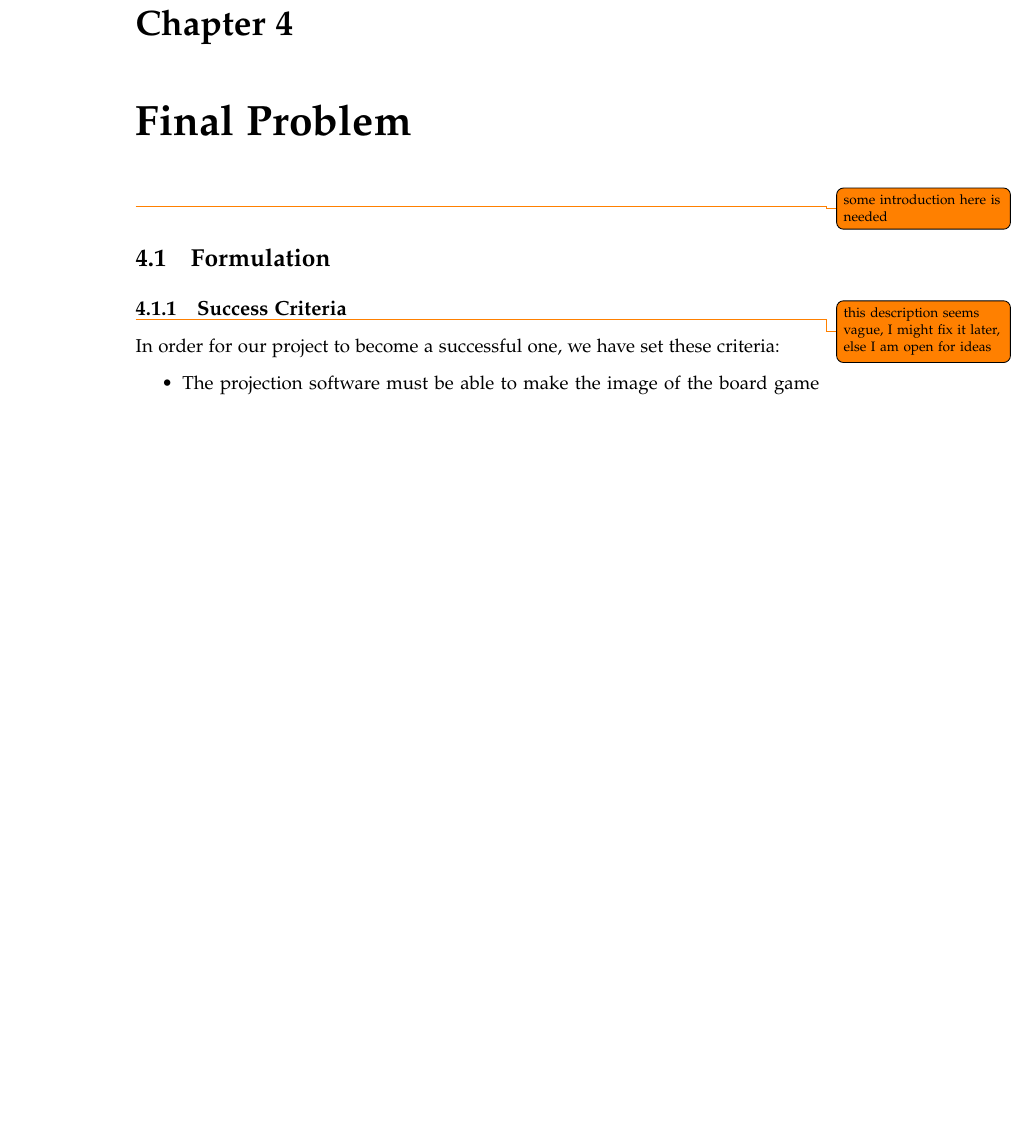
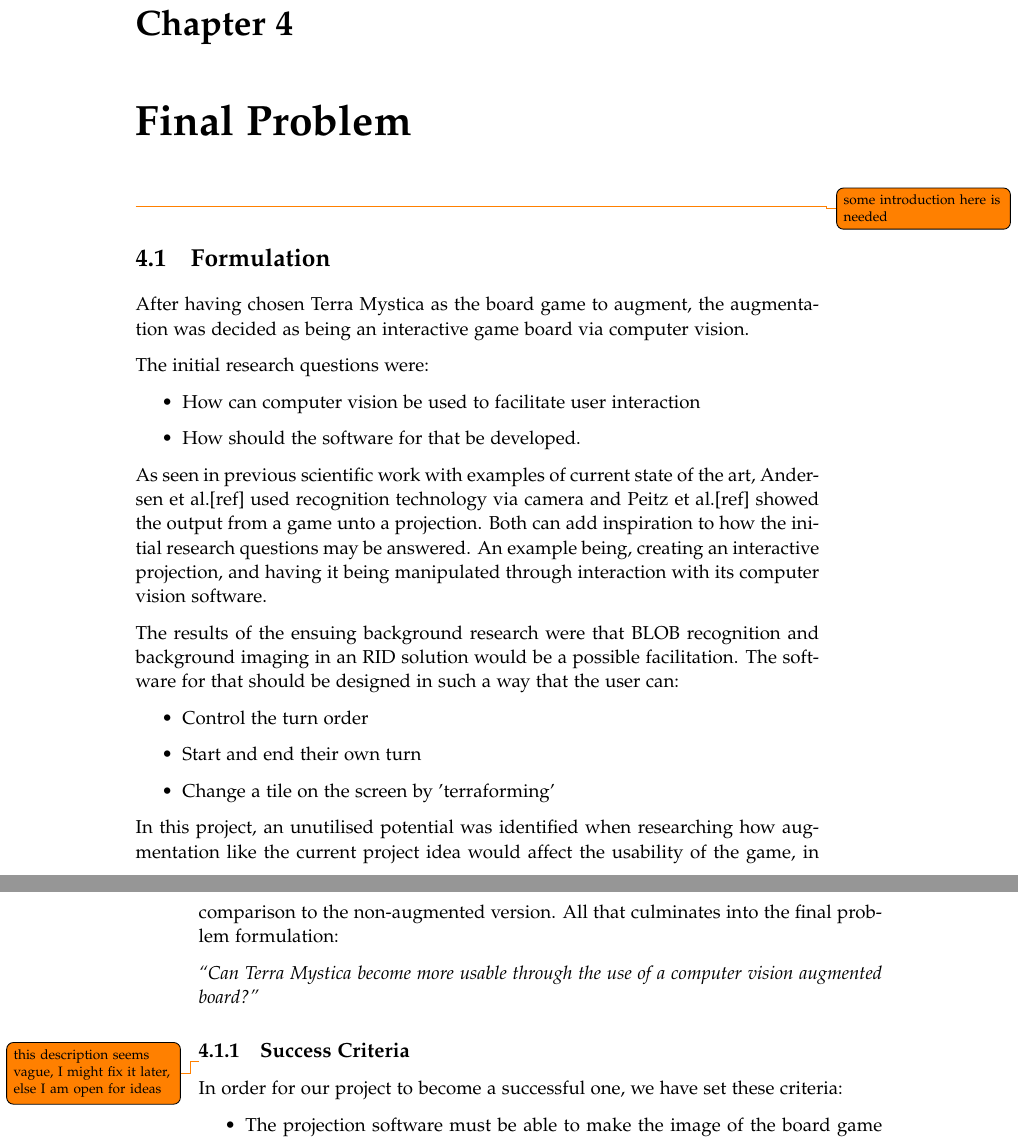
Before and after one commit to kaas-/mta15341-report, a LaTeX thesis (master.tex, which reads sections/FinalProblem.tex): part of page 19 of 35 before the commit and two parts of pages 19 and 20 of 35 after it, the two joined at a grey line, cut so that both start at the same text, the shorter picture padded with empty space. Compiled offline with pdfLaTeX.

Commit message:
Final problem formulation, first try

```diff
--- a/sections/FinalProblem.tex
+++ b/sections/FinalProblem.tex
@@ -2,6 +2,27 @@
 \chapter{Final Problem}\label{ch:finprob}
 \todo{some introduction here is needed}
 \section{Formulation}
+After having chosen Terra Mystica as the board game to augment, the augmentation was decided as being an interactive game board via computer vision.
+
+The initial research questions were:
+\begin{itemize}
+	\item How can computer vision be used to facilitate user interaction
+	\item How should the software for that be developed.
+\end{itemize}
+
+As seen in previous scientific work with examples of current state of the art, Andersen et al.[ref] used recognition technology via camera and Peitz et al.[ref] showed the output from a game unto a projection. Both can add inspiration to how the initial research questions may be answered. An example being, creating an interactive projection, and having it being manipulated through interaction with its computer vision software.
+
+The results of the ensuing background research were that BLOB recognition and background imaging in an RID solution would be a possible facilitation.
+The software for that should be designed in such a way that the user can:
+\begin{itemize}
+\item Control the turn order
+\item Start and end their own turn
+\item Change a tile on the screen by 'terraforming'
+\end{itemize}
+
+In this project, an unutilised potential was identified when researching how augmentation like the current project idea would affect the usability of the game, in comparison to the non-augmented version. All that culminates into the final problem formulation:
+
+\textit{“Can Terra Mystica become more usable through the use of a computer vision augmented board?”}
 
 \subsection{Success Criteria}
 \todo{this description seems vague, I might fix it later, else I am open for ideas}In order for our project to become a successful one, we have set these criteria:
```
